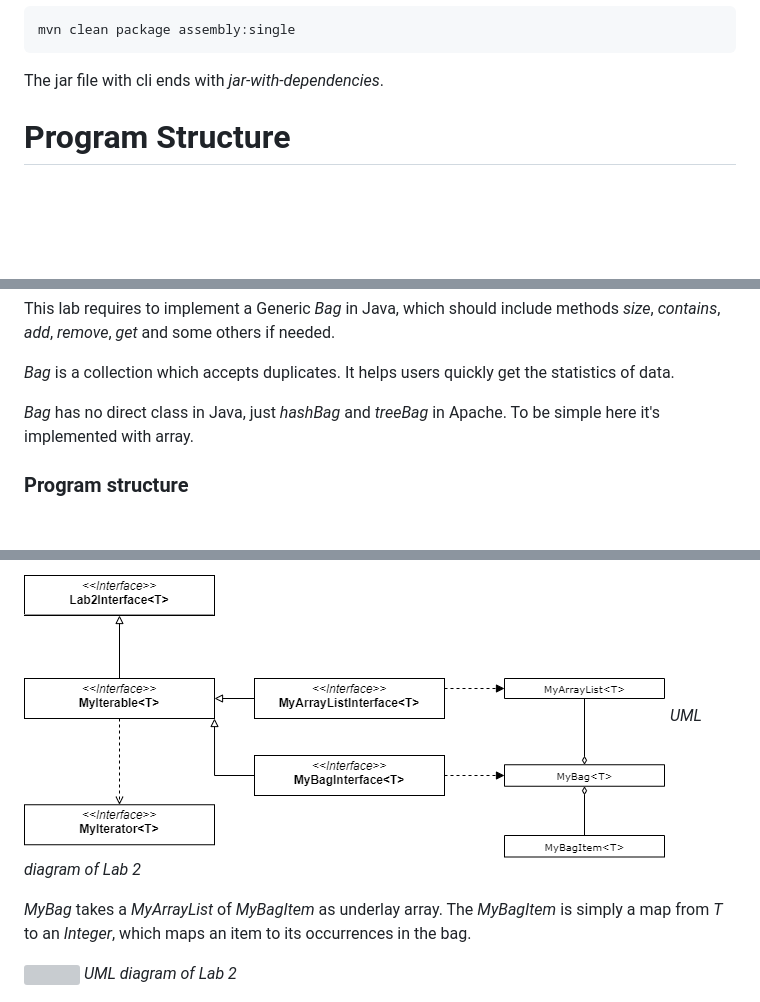
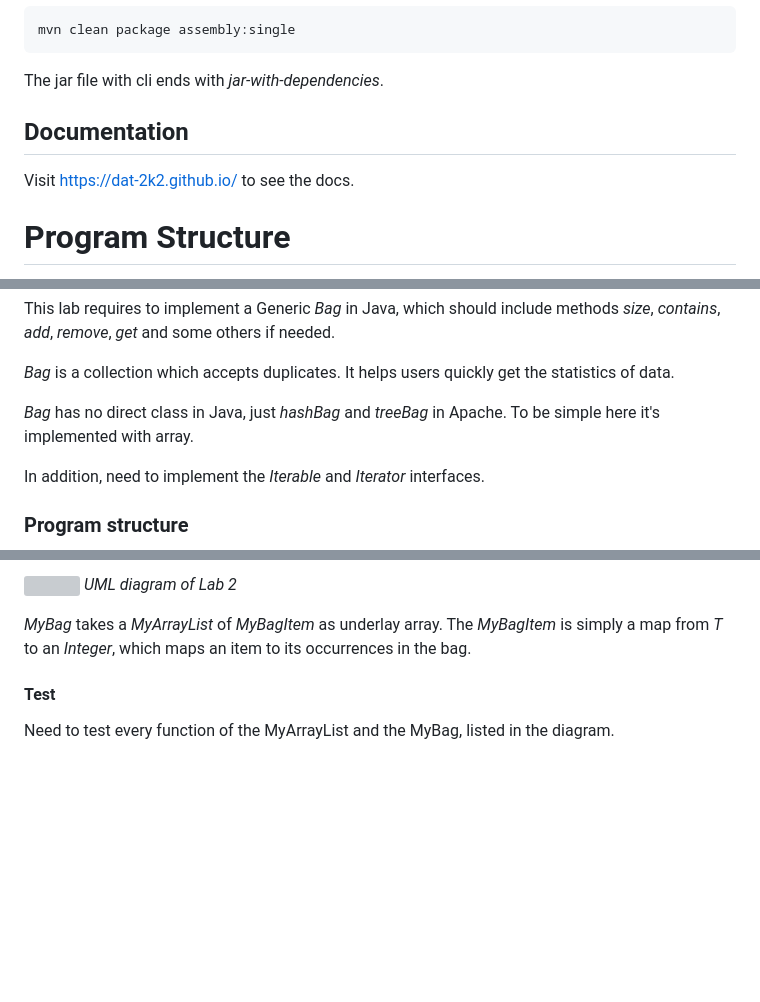
Before and after one commit to dat-2k2/JavaLabs, a Markdown page: README-en.md, 3 parts joined by grey strips. Drawn GitHub-style; blank space fills up the shorter version; grey boxes are pictures that could not be loaded.

````diff
--- a/README-en.md
+++ b/README-en.md
@@ -81,6 +81,10 @@ and build with command
 mvn clean package assembly:single
 ```
 The jar file with cli ends with *jar-with-dependencies*.
+
+## Documentation
+Visit https://dat-2k2.github.io/ to see the docs.
+
 # Program Structure
 Each laboratory (short. *lab*) is put in a separated subpackage of the main pack *ru.spbstu.telematics.java*, named as **lab1, lab2,**...
 
@@ -115,5 +119,6 @@ This lab requires to implement a Generic *Bag* in Java, which should include met
 
 *Bag* has no direct class in Java, just *hashBag* and *treeBag* in Apache. To be simple here it's implemented with array.
 
+In addition, need to implement the _Iterable_ and _Iterator_ interfaces.
 ### Program structure
 
@@ -120,12 +126,9 @@ This lab requires to implement a Generic *Bag* in Java, which should include met
 <p>
-    <img src="lab3UML.png" alt>
+    <img src="img/lab3/lab3UML.png" alt>
     <em>UML diagram of Lab 2</em>
 </p>
 
-
 *MyBag* takes a *MyArrayList* of *MyBagItem* as underlay array. The *MyBagItem* is simply a map from *T* to an *Integer*, which maps an item to its occurrences in the bag.
 
-<p>
-    <img src="/img/lab3/add.png" alt>
-    <em>UML diagram of Lab 2</em>
-</p>
+<h4>Test</h4>
+Need to test every function of the MyArrayList and the MyBag, listed in the diagram.
````
Also changed, not shown: other parts of README-en.md (+1 -0 lines).
